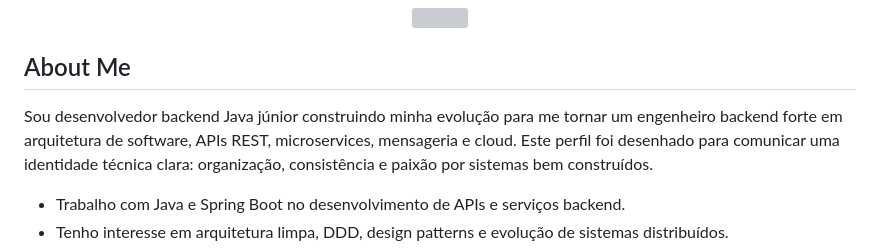
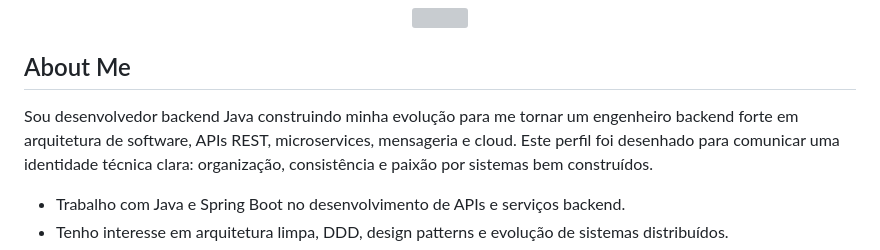
Before and after one commit to DouglasGMenezes/DouglasGMenezes, a Markdown page: README.md, the part around the change. Drawn GitHub-style; grey boxes are pictures that could not be loaded.

```diff
--- a/README.md
+++ b/README.md
@@ -16,7 +16,7 @@
 
 ##  About Me
 
-Sou desenvolvedor backend Java júnior construindo minha evolução para me tornar um engenheiro backend forte em arquitetura de software, APIs REST, microservices, mensageria e cloud.
+Sou desenvolvedor backend Java construindo minha evolução para me tornar um engenheiro backend forte em arquitetura de software, APIs REST, microservices, mensageria e cloud.
 Este perfil foi desenhado para comunicar uma identidade técnica clara: organização, consistência e paixão por sistemas bem construídos.
 - Trabalho com Java e Spring Boot no desenvolvimento de APIs e serviços backend.
 - Tenho interesse em arquitetura limpa, DDD, design patterns e evolução de sistemas distribuídos.
```
